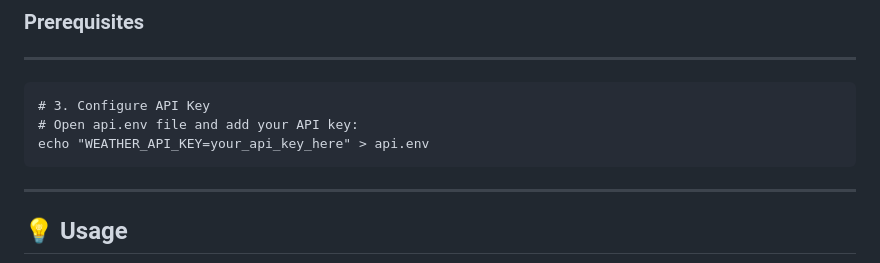
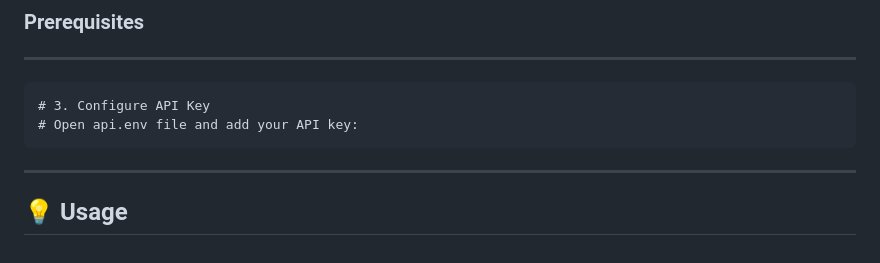
Before and after one commit to zoh01/weather_api, a Markdown page: README.md, the part around the change. GitHub-like rendering.

Commit message:
Update API key instruction in README
Fix formatting for API key configuration instruction

```diff
--- a/README.md
+++ b/README.md
@@ -64,7 +64,6 @@
 
     # 3. Configure API Key
     # Open api.env file and add your API key:
-    echo "WEATHER_API_KEY=your_api_key_here" > api.env
 
 
 ---
```
